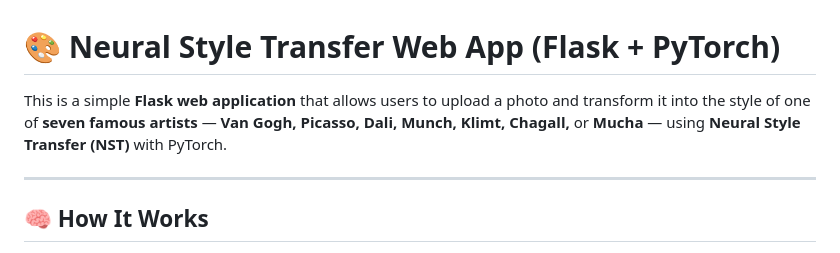
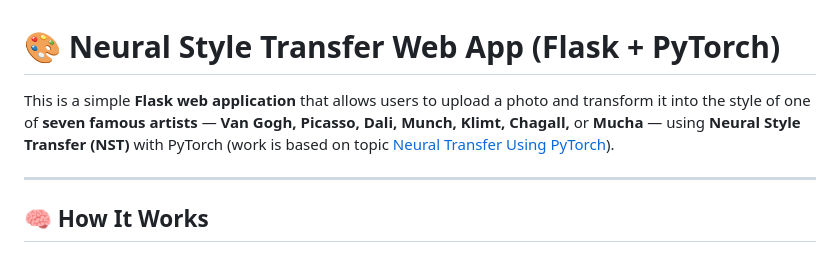
Before and after one commit to timtibilati/nndl_2025_hw, a Markdown page: readme.md, the part around the change. Drawn GitHub-style.

```diff
--- a/readme.md
+++ b/readme.md
@@ -1,6 +1,6 @@
 # 🎨 Neural Style Transfer Web App (Flask + PyTorch)
 
-This is a simple **Flask web application** that allows users to upload a photo and transform it into the style of one of **seven famous artists** — **Van Gogh, Picasso, Dali, Munch, Klimt, Chagall,** or **Mucha** — using **Neural Style Transfer (NST)** with PyTorch.
+This is a simple **Flask web application** that allows users to upload a photo and transform it into the style of one of **seven famous artists** — **Van Gogh, Picasso, Dali, Munch, Klimt, Chagall,** or **Mucha** — using **Neural Style Transfer (NST)** with PyTorch (work is based on topic [Neural Transfer Using PyTorch](https://docs.pytorch.org/tutorials/advanced/neural_style_tutorial.html)).
 
 ---
 
```
